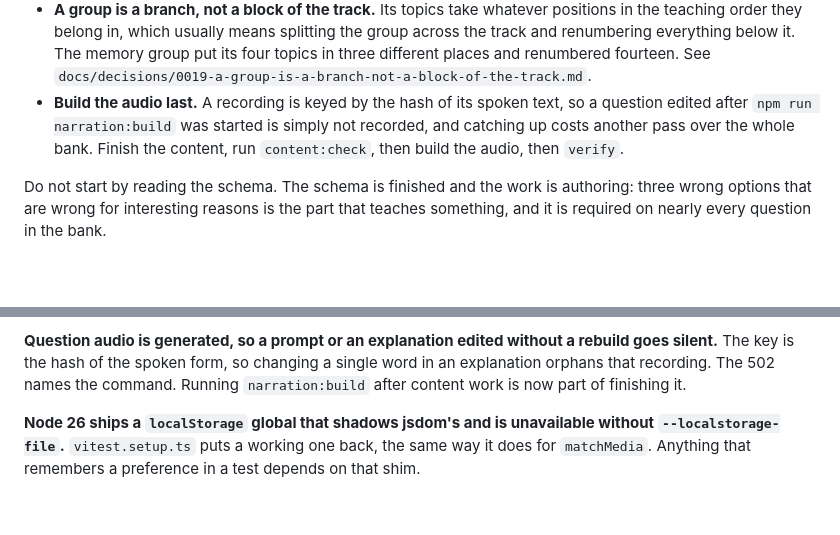
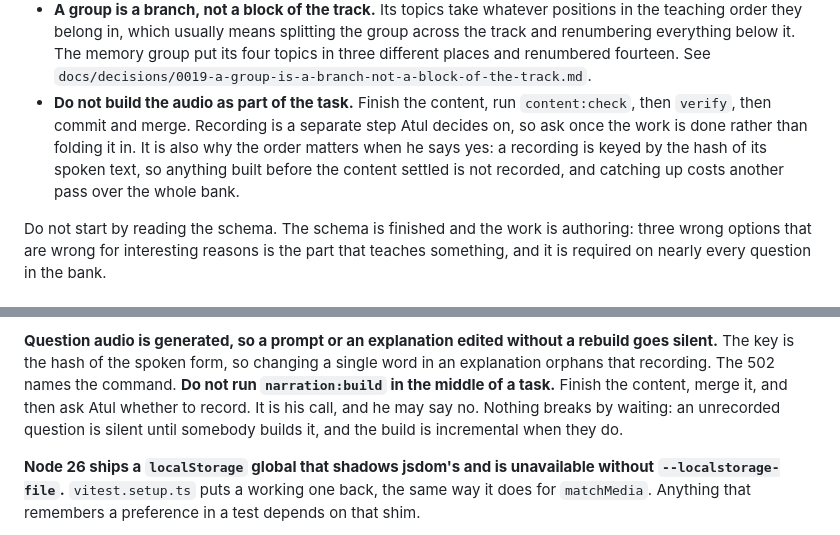
Before and after one commit to rudra-coder-mc/prep, a Markdown page: HANDOFF.md, 2 parts joined by grey strips. Rendered like a GitHub page; blank space fills up the shorter version.

Commit message:
Stop building narration in the middle of a task
Two places told the next session to run narration:build as part of finishing
content work, one of them as a numbered step in the authoring order. Recording
takes minutes and starts the speech container, and whether a batch gets recorded
now or later is Atul's call, not a step to fold into the content.

Both now say to finish and merge the content first, then ask.

```diff
--- a/HANDOFF.md
+++ b/HANDOFF.md
@@ -219,10 +219,12 @@ it because the original already printed several lines.
   the group across the track and renumbering everything below it. The memory
   group put its four topics in three different places and renumbered fourteen.
   See `docs/decisions/0019-a-group-is-a-branch-not-a-block-of-the-track.md`.
-- **Build the audio last.** A recording is keyed by the hash of its spoken text,
-  so a question edited after `npm run narration:build` was started is simply not
-  recorded, and catching up costs another pass over the whole bank. Finish the
-  content, run `content:check`, then build the audio, then `verify`.
+- **Do not build the audio as part of the task.** Finish the content, run
+  `content:check`, then `verify`, then commit and merge. Recording is a separate
+  step Atul decides on, so ask once the work is done rather than folding it in.
+  It is also why the order matters when he says yes: a recording is keyed by the
+  hash of its spoken text, so anything built before the content settled is not
+  recorded, and catching up costs another pass over the whole bank.
 
 Do not start by reading the schema. The schema is finished and the work is
 authoring: three wrong options that are wrong for interesting reasons is the part
@@ -548,7 +550,10 @@ fallback any more, so every listen button says to run the build until it does.
 **Question audio is generated, so a prompt or an explanation edited without a
 rebuild goes silent.** The key is the hash of the spoken form, so changing a
 single word in an explanation orphans that recording. The 502 names the command.
-Running `narration:build` after content work is now part of finishing it.
+**Do not run `narration:build` in the middle of a task.** Finish the content,
+merge it, and then ask Atul whether to record. It is his call, and he may say
+no. Nothing breaks by waiting: an unrecorded question is silent until somebody
+builds it, and the build is incremental when they do.
 
 **Node 26 ships a `localStorage` global that shadows jsdom's and is unavailable
 without `--localstorage-file`.** `vitest.setup.ts` puts a working one back, the
```
